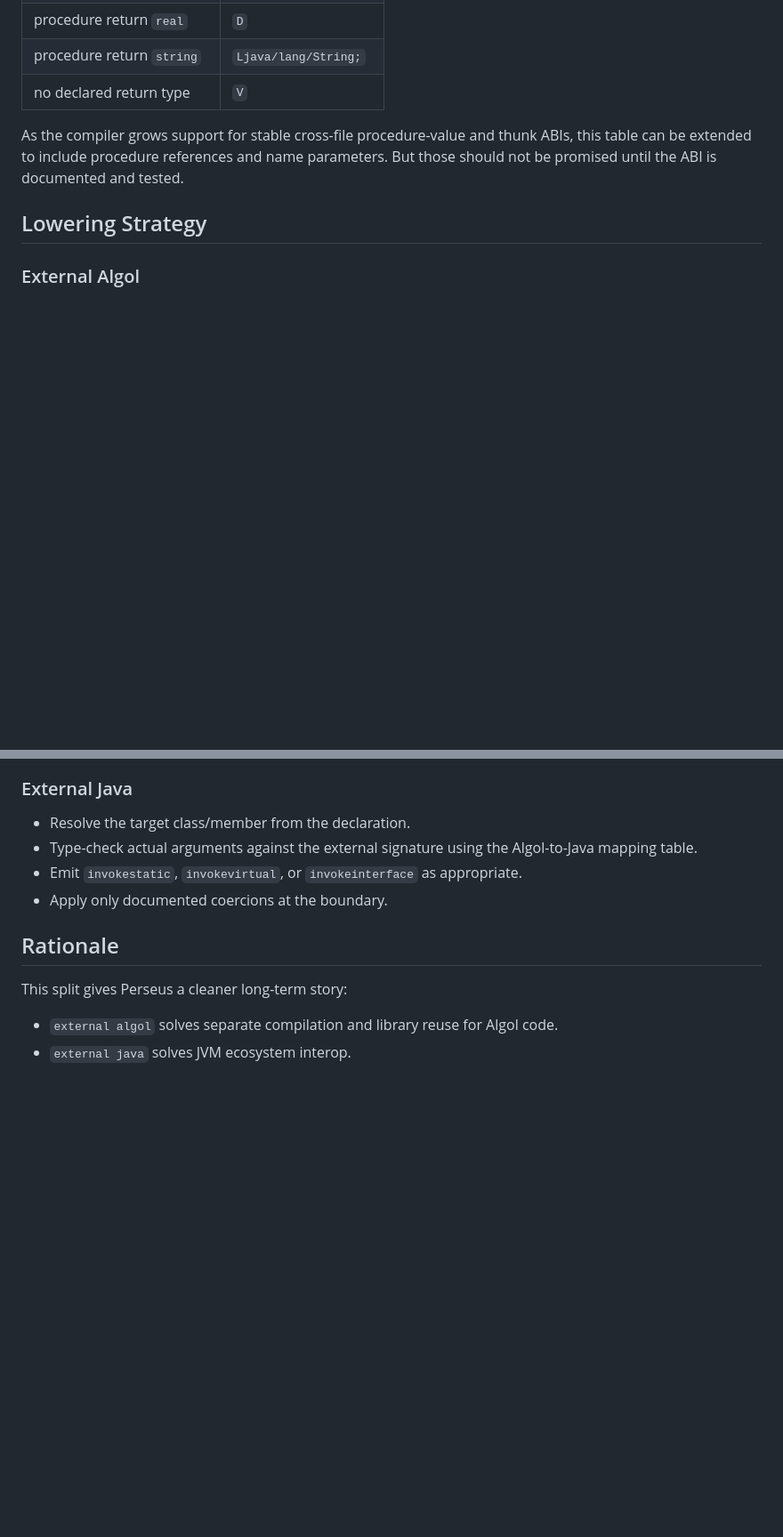
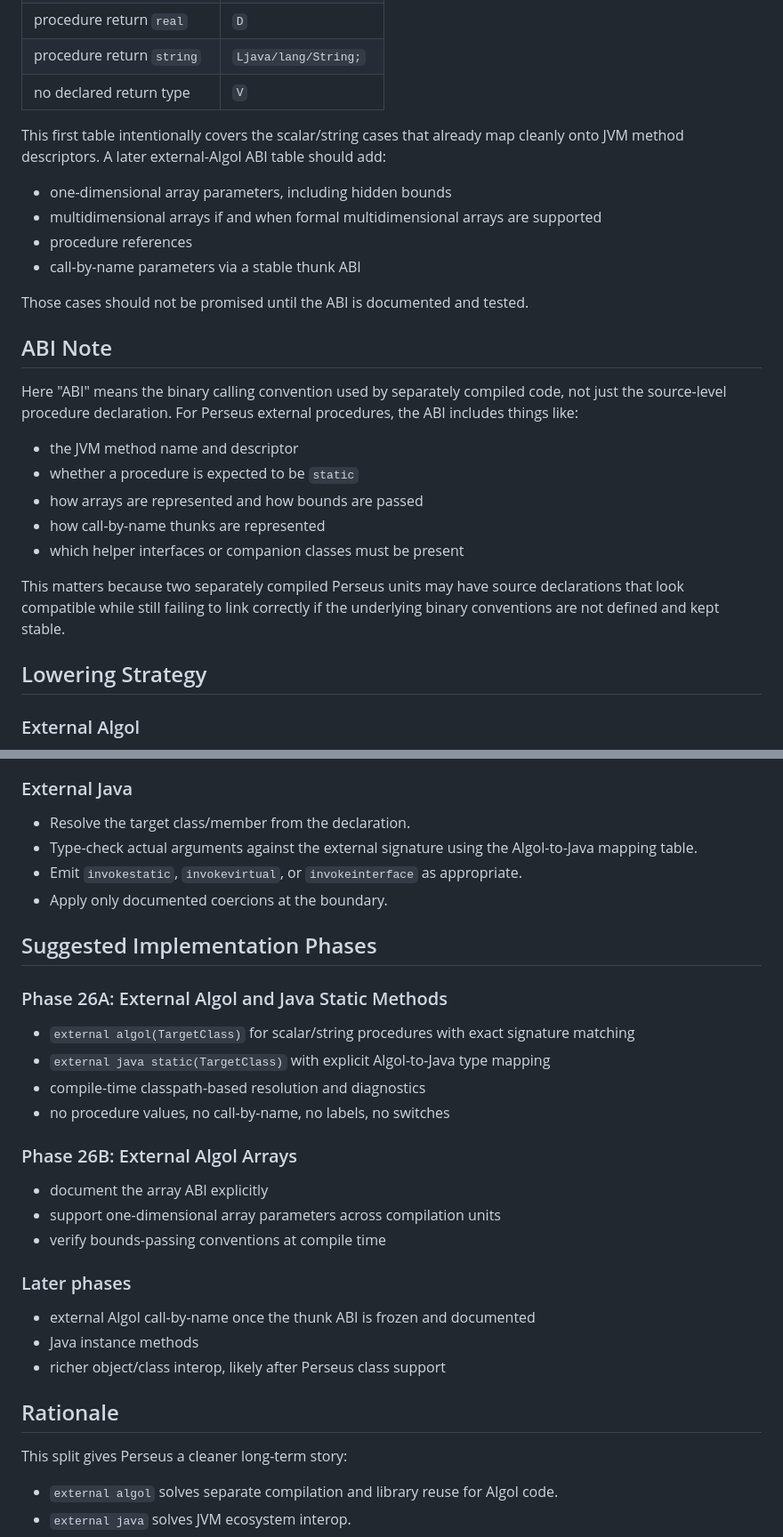
Before and after one commit to gnbonney/Perseus, a Markdown page: docs/Perseus Language Design.md, 2 parts joined by grey strips. Shown at 89% size. Rendered like a GitHub page; blank space fills up the shorter version.

Commit message:
planning for external procedure calls

```diff
--- a/docs/Perseus Language Design.md
+++ b/docs/Perseus Language Design.md
@@ -317,7 +354,26 @@ For the first version, that likely means:
 | procedure return `string` | `Ljava/lang/String;` |
 | no declared return type | `V` |
 
-As the compiler grows support for stable cross-file procedure-value and thunk ABIs, this table can be extended to include procedure references and name parameters. But those should not be promised until the ABI is documented and tested.
+This first table intentionally covers the scalar/string cases that already map cleanly onto JVM method descriptors. A later external-Algol ABI table should add:
+
+- one-dimensional array parameters, including hidden bounds
+- multidimensional arrays if and when formal multidimensional arrays are supported
+- procedure references
+- call-by-name parameters via a stable thunk ABI
+
+Those cases should not be promised until the ABI is documented and tested.
+
+## ABI Note
+
+Here "ABI" means the binary calling convention used by separately compiled code, not just the source-level procedure declaration. For Perseus external procedures, the ABI includes things like:
+
+- the JVM method name and descriptor
+- whether a procedure is expected to be `static`
+- how arrays are represented and how bounds are passed
+- how call-by-name thunks are represented
+- which helper interfaces or companion classes must be present
+
+This matters because two separately compiled Perseus units may have source declarations that look compatible while still failing to link correctly if the underlying binary conventions are not defined and kept stable.
 
 ## Lowering Strategy
 
@@ -334,6 +390,27 @@ As the compiler grows support for stable cross-file procedure-value and thunk AB
 - Type-check actual arguments against the external signature using the Algol-to-Java mapping table.
 - Emit `invokestatic`, `invokevirtual`, or `invokeinterface` as appropriate.
 - Apply only documented coercions at the boundary.
+
+## Suggested Implementation Phases
+
+### Phase 26A: External Algol and Java Static Methods
+
+- `external algol(TargetClass)` for scalar/string procedures with exact signature matching
+- `external java static(TargetClass)` with explicit Algol-to-Java type mapping
+- compile-time classpath-based resolution and diagnostics
+- no procedure values, no call-by-name, no labels, no switches
+
+### Phase 26B: External Algol Arrays
+
+- document the array ABI explicitly
+- support one-dimensional array parameters across compilation units
+- verify bounds-passing conventions at compile time
+
+### Later phases
+
+- external Algol call-by-name once the thunk ABI is frozen and documented
+- Java instance methods
+- richer object/class interop, likely after Perseus class support
 
 ## Rationale
 
```
Also changed, not shown: other parts of docs/Perseus Language Design.md (+39 -2 lines), docs/Compiler-TODO.md (+11 -4 lines).
